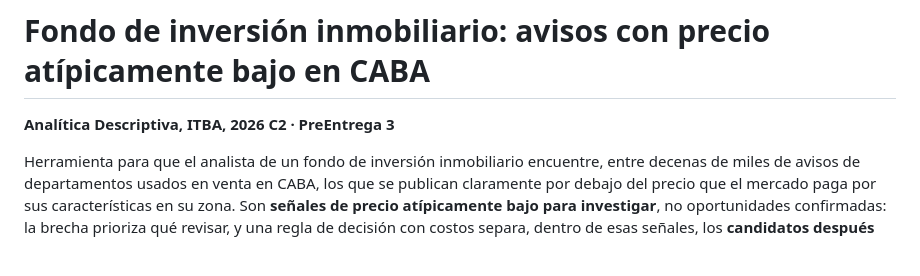
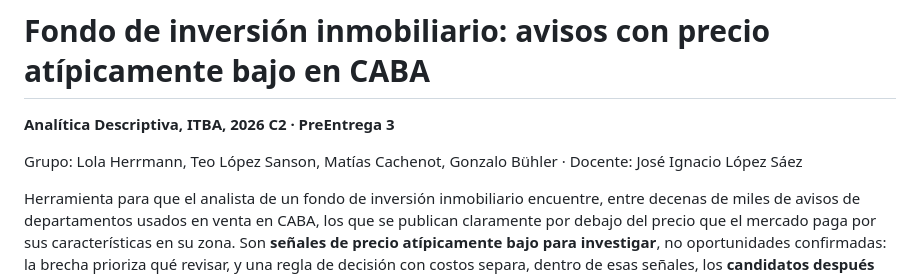
Before and after one commit to gbuhler-itba/TP-Analitica-Descriptiva, a Markdown page: README.md, the part around the change. GitHub-like rendering; blank space fills up the shorter version.

Commit message:
README: integrantes del grupo y docente

```diff
--- a/README.md
+++ b/README.md
@@ -1,6 +1,8 @@
 # Fondo de inversión inmobiliario: avisos con precio atípicamente bajo en CABA
 
 **Analítica Descriptiva, ITBA, 2026 C2 · PreEntrega 3**
+
+Grupo: Lola Herrmann, Teo López Sanson, Matías Cachenot, Gonzalo Bühler · Docente: José Ignacio López Sáez
 
 Herramienta para que el analista de un fondo de inversión inmobiliario encuentre, entre decenas de miles de
 avisos de departamentos usados en venta en CABA, los que se publican claramente por debajo del precio que el
```
